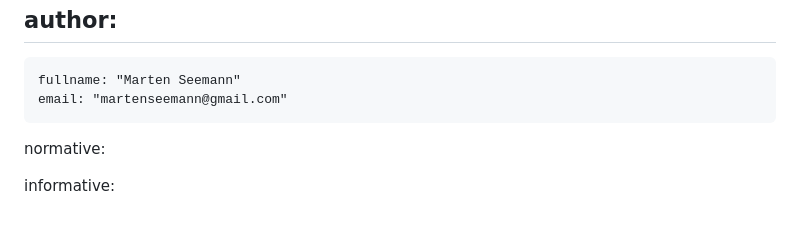
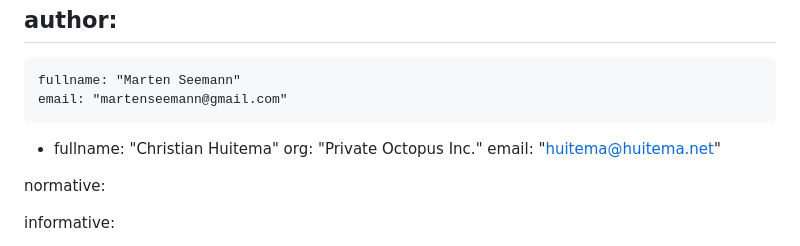
Before and after one commit to marten-seemann/draft-seemann-quic-address-discovery, a Markdown page: draft-seemann-quic-address-discovery.md, the part around the change. Rendered like a GitHub page; blank space fills up the shorter version.

Commit message:
add Christian in authors' list (#19)
* Add Christian in authors' list.

* yaml precautions

---------

Co-authored-by: Marten Seemann <martenseemann@gmail.com>

```diff
--- a/draft-seemann-quic-address-discovery.md
+++ b/draft-seemann-quic-address-discovery.md
@@ -30,6 +30,11 @@ author:
  -
     fullname: "Marten Seemann"
     email: "martenseemann@gmail.com"
+ -
+    fullname: "Christian Huitema"
+    org: "Private Octopus Inc."
+    email: "huitema@huitema.net"
+
 
 normative:
 
```
